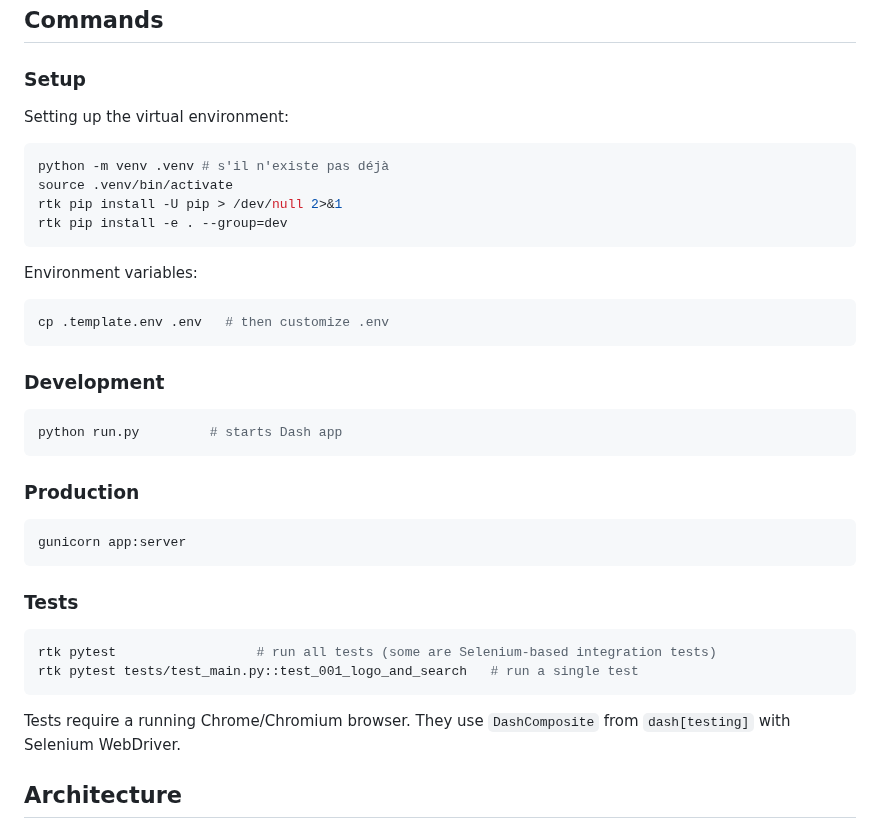
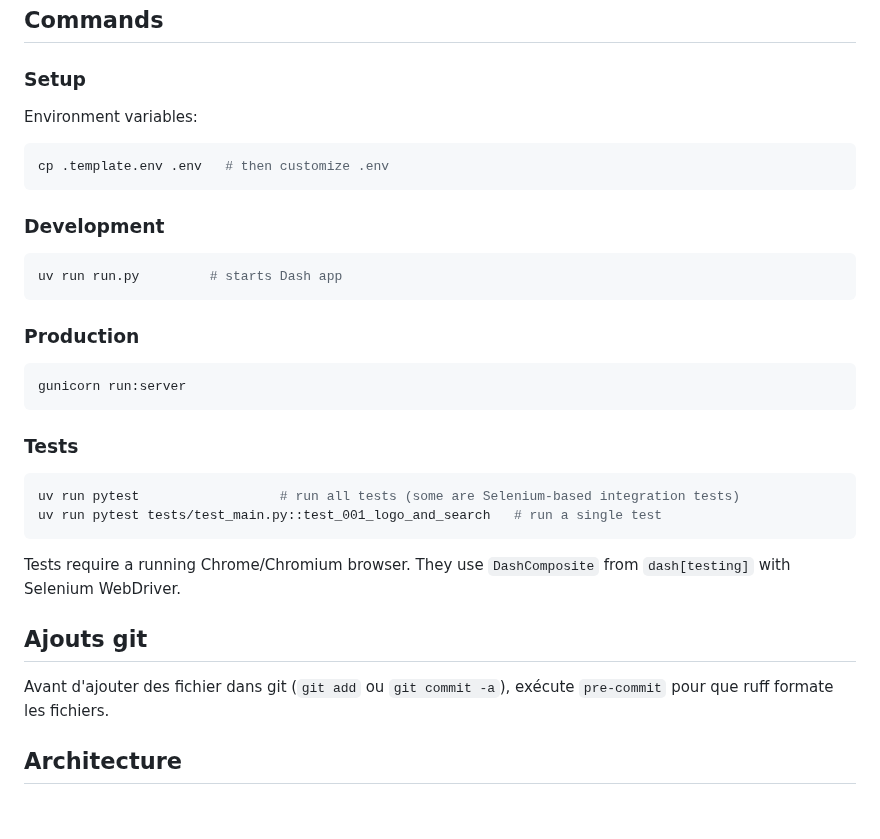
Before and after one commit to ColinMaudry/decp.info, a Markdown page: CLAUDE.md, the part around the change. Drawn GitHub-style.

Commit message:
Utilisation de uv and pre-commmit avant git add dans CLAUDE

````diff
--- a/CLAUDE.md
+++ b/CLAUDE.md
@@ -10,15 +10,6 @@ This file provides guidance to Claude Code (claude.ai/code) when working with co
 
 ### Setup
 
-Setting up the virtual environment:
-
-```bash
-python -m venv .venv # s'il n'existe pas déjà
-source .venv/bin/activate
-rtk pip install -U pip > /dev/null 2>&1
-rtk pip install -e . --group=dev
-```
-
 Environment variables:
 
 ```bash
@@ -28,23 +19,27 @@ cp .template.env .env   # then customize .env
 ### Development
 
 ```bash
-python run.py         # starts Dash app
+uv run run.py         # starts Dash app
 ```
 
 ### Production
 
 ```bash
-gunicorn app:server
+gunicorn run:server
 ```
 
 ### Tests
 
 ```bash
-rtk pytest                  # run all tests (some are Selenium-based integration tests)
-rtk pytest tests/test_main.py::test_001_logo_and_search   # run a single test
+uv run pytest                  # run all tests (some are Selenium-based integration tests)
+uv run pytest tests/test_main.py::test_001_logo_and_search   # run a single test
 ```
 
 Tests require a running Chrome/Chromium browser. They use `DashComposite` from `dash[testing]` with Selenium WebDriver.
+
+## Ajouts git
+
+Avant d'ajouter des fichier dans git (`git add` ou `git commit -a`), exécute `pre-commit` pour que ruff formate les fichiers.
 
 ## Architecture
 
````
